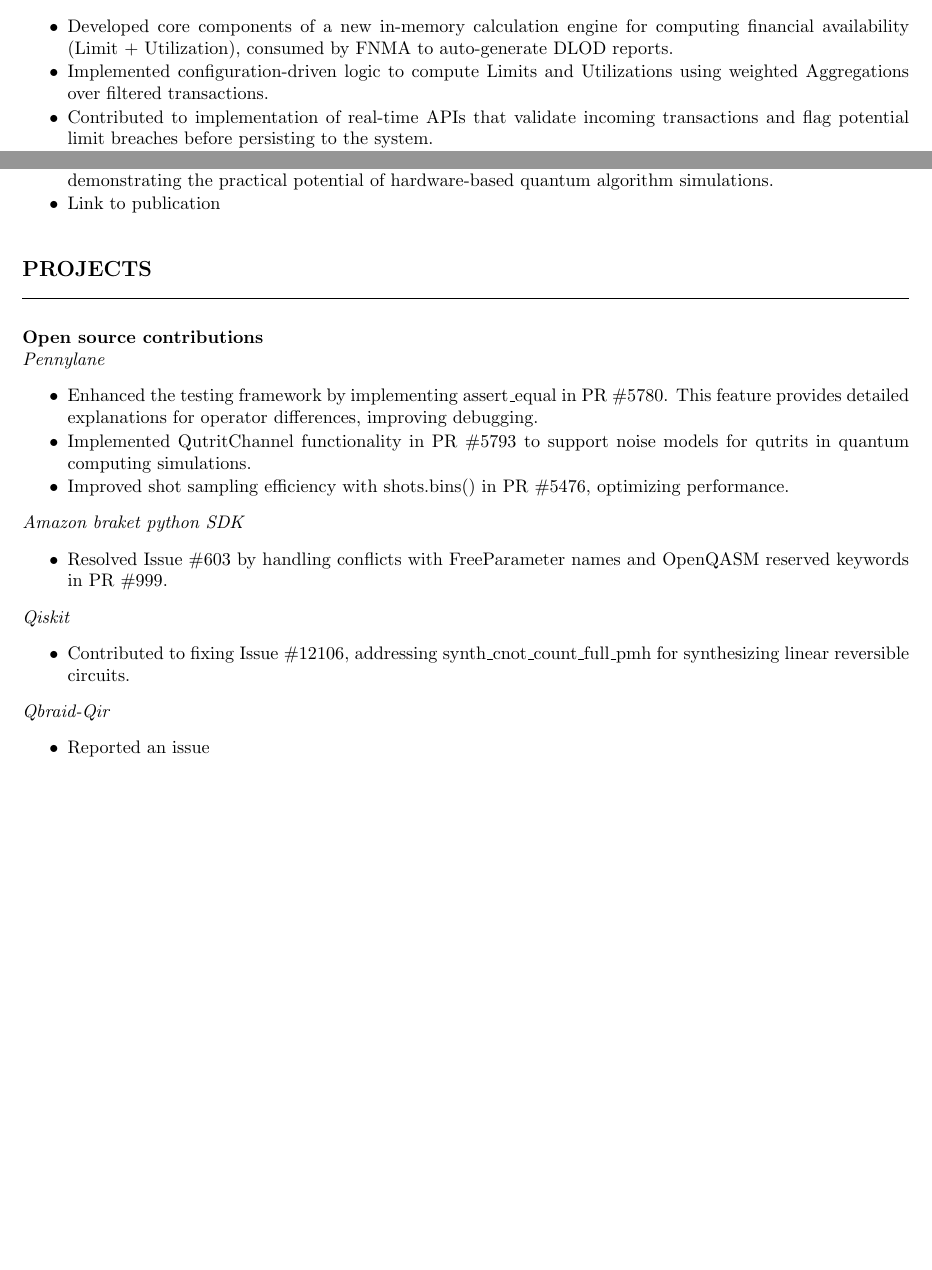
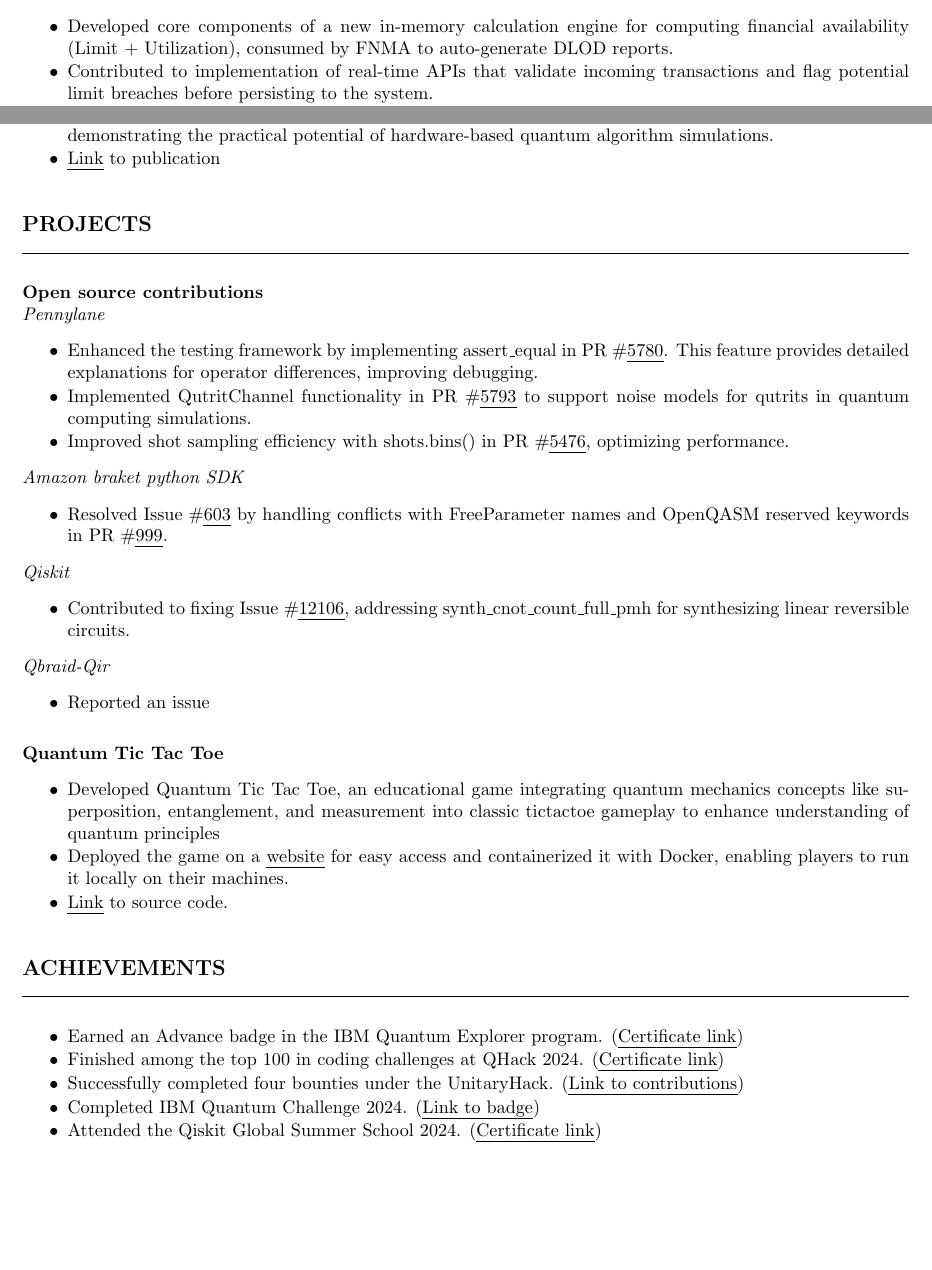
Before and after one commit to Tarun-Kumar07/cv-main, a LaTeX document (main.tex): two parts of pages 1 and 3 of 3, joined at a grey line, cut so that both start at the same text, the shorter picture padded with empty space. Compiled offline with pdfLaTeX.

Commit message:
Complete migration from canvas to latex

```diff
--- a/main.tex
+++ b/main.tex
@@ -2,7 +2,15 @@
 
 \usepackage{geometry}
 \geometry{margin=0.75in}
-\usepackage[hidelinks]{hyperref}
+
+
+%------------------ Hyperlinks with underlines ------------------%
+\usepackage[colorlinks=true, linkcolor=black, urlcolor=black, citecolor=black]{hyperref}
+\usepackage[normalem]{ulem} % for underlining with \uline
+
+% Automatically underline all hyperlinks (for \href only)
+\let\oldhref\href
+\renewcommand{\href}[2]{\oldhref{#1}{\uline{#2}}}
 
 %------------------ List Spacing Fix ------------------%
 \setlength{\itemsep}{0pt}
@@ -92,7 +100,6 @@
 \cvHeaderThree{iCM-Limits - Core Maintainer}
 \begin{cvItemList}
   \item Developed core components of a new in-memory calculation engine for computing financial availability (Limit + Utilization), consumed by FNMA to auto-generate DLOD reports.
-  \item Implemented configuration-driven logic to compute Limits and Utilizations using weighted Aggregations over filtered transactions.
   \item Contributed to implementation of real-time APIs that validate incoming transactions and flag potential limit breaches before persisting to the system.
   \item Designed and optimized initialization of calculation matrices, eliminating redundant structures to improve memory efficiency and reduce computation time.
   \item Built rule-based filter matching logic to classify and aggregate transactions per account and date, enabling flexible and extensible business configurations.
@@ -176,19 +183,19 @@
 
 \cvHeaderThree{Pennylane}
 \begin{cvItemList}
-\item Enhanced the testing framework by implementing assert\_equal in PR \#5780. This feature provides detailed explanations for operator differences, improving debugging.
-\item Implemented QutritChannel functionality in PR \#5793 to support noise models for qutrits in quantum computing simulations.
-\item Improved shot sampling efficiency with shots.bins() in PR \#5476, optimizing performance.
+\item Enhanced the testing framework by implementing assert\_equal in PR \#\href{https://github.com/PennyLaneAI/pennylane/pull/5780}{5780}. This feature provides detailed explanations for operator differences, improving debugging.
+\item Implemented QutritChannel functionality in PR \#\href{https://github.com/PennyLaneAI/pennylane/pull/5793}{5793} to support noise models for qutrits in quantum computing simulations.
+\item Improved shot sampling efficiency with shots.bins() in PR \#\href{https://github.com/PennyLaneAI/pennylane/pull/5476}{5476}, optimizing performance.
 \end{cvItemList}
 
 \cvHeaderThree{Amazon braket python SDK}
 \begin{cvItemList}
-\item Resolved Issue \#603 by handling conflicts with FreeParameter names and OpenQASM reserved keywords in PR \#999.
+\item Resolved Issue \#\href{https://github.com/amazon-braket/amazon-braket-sdk-python/issues/603}{603} by handling conflicts with FreeParameter names and OpenQASM reserved keywords in PR \#\href{https://github.com/amazon-braket/amazon-braket-sdk-python/pull/999}{999}.
 \end{cvItemList}
 
 \cvHeaderThree{Qiskit}
 \begin{cvItemList}
-\item Contributed to fixing Issue \#12106, addressing synth\_cnot\_count\_full\_pmh for synthesizing linear reversible circuits.
+\item Contributed to fixing Issue \#\href{https://github.com/Qiskit/qiskit/issues/12106}{12106}, addressing synth\_cnot\_count\_full\_pmh for synthesizing linear reversible circuits.
 \end{cvItemList}
 
 \cvHeaderThree{Qbraid-Qir}
@@ -197,4 +204,22 @@
 \item Reported an issue
 \end{cvItemList}
 
+\cvHeaderTwo{Quantum Tic Tac Toe}{}
+\begin{cvItemList}
+\item Developed Quantum Tic Tac Toe, an educational game integrating quantum mechanics concepts like superposition, entanglement, and measurement into classic tic\-tac\-toe gameplay to enhance understanding of quantum principles
+\item Deployed the game on a \href{https://quantumtictactoe-ekm2cauxbumdelekkkaxqz.streamlit.app}{website} for easy access and containerized it with Docker, enabling players to run it locally on their machines.
+\item \href{https://github.com/Tarun-Kumar07/QuantumTicTacToe}{Link} to source code.
+\end{cvItemList}
+
+
+% %----------- Achievements -------------
+\cvHeaderOne{Achievements}
+\begin{cvItemList}
+\item Earned an Advance badge in the IBM Quantum Explorer program. (\href{https://www.credly.com/badges/28fb91b1-077d-45e3-8f1a-77a383ee392c/linked_in_profile}{Certificate link})
+\item Finished among the top 100 in coding challenges at QHack 2024. (\href{https://pennylane.ai/profile/tarun07?certificate=qhack-2024-coding-challenges-top-100}{Certificate link})
+\item Successfully completed four bounties under the UnitaryHack. (\href{https://unitaryhack.dev/hackers/tarun-kumar07/}{Link to contributions})
+\item Completed IBM Quantum Challenge 2024. (\href{https://www.credly.com/badges/5ab13c32-2ecf-42ab-ba84-e308deb7a511/linked_in_profile}{Link to badge})
+\item Attended the Qiskit Global Summer School 2024. (\href{https://www.credly.com/badges/6346a498-05fc-482f-9c56-25114b9bad2c/linked_in_profile}{Certificate link})
+\end{cvItemList}
+
 \end{document}
```
